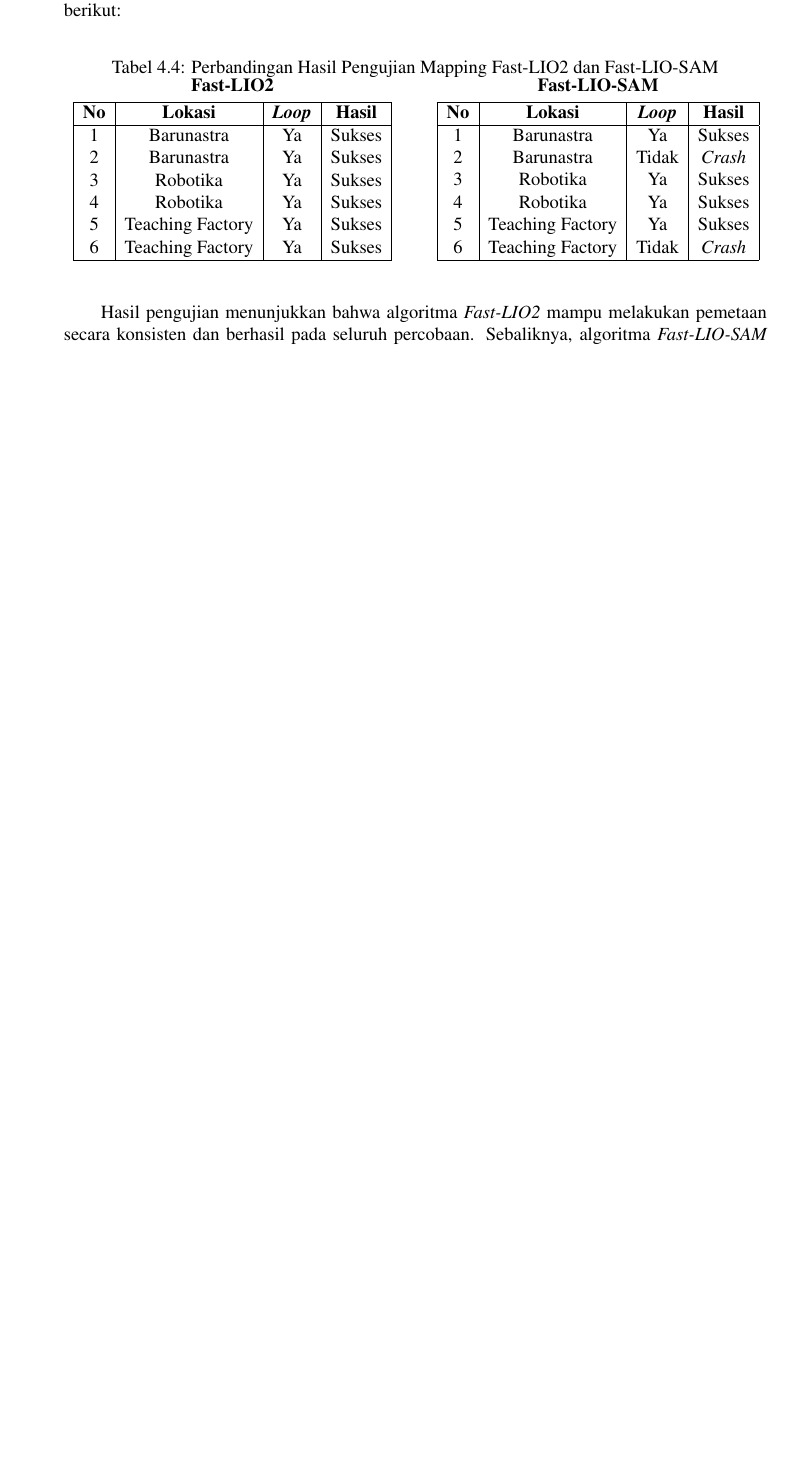
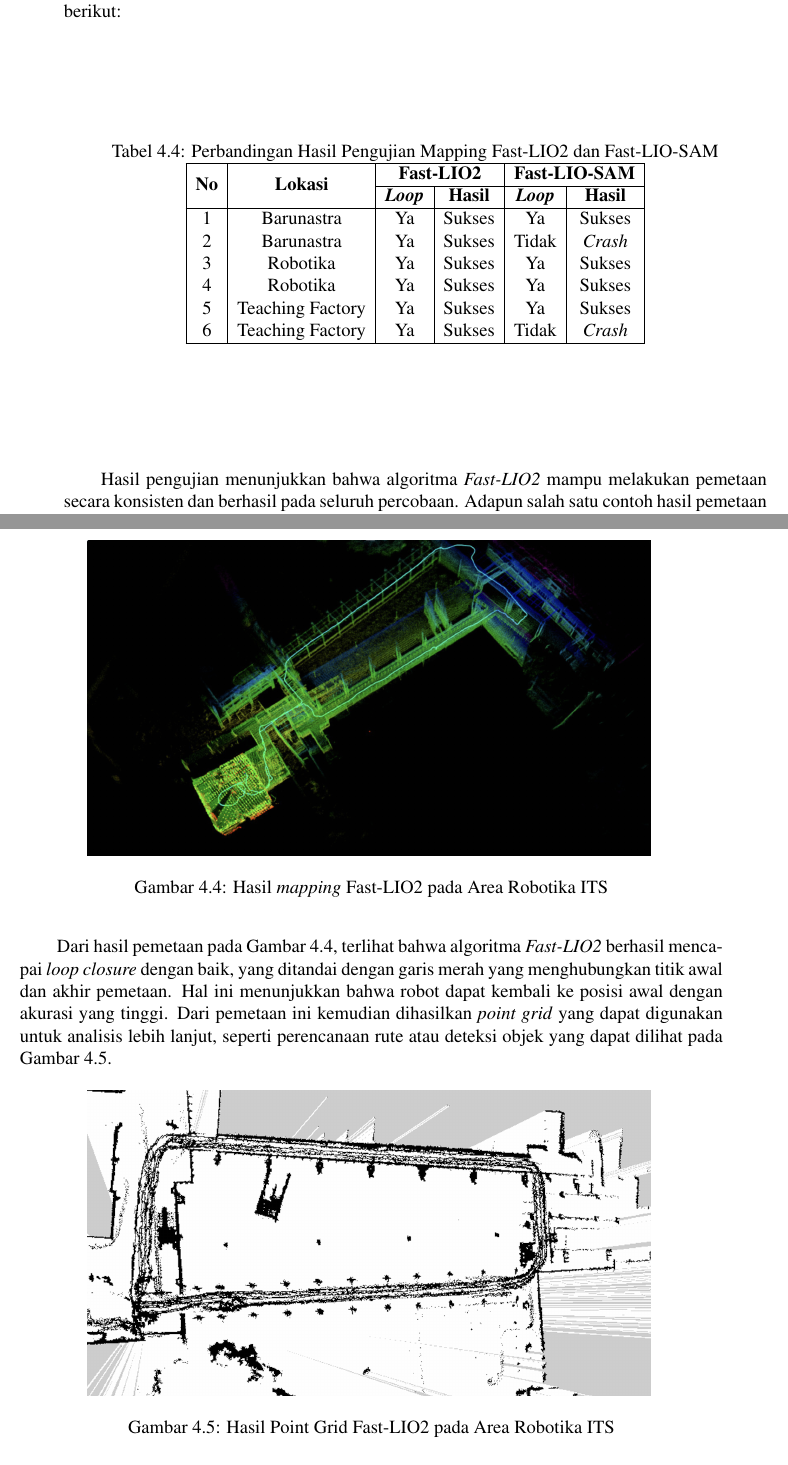
Before and after one commit to agus-darmawan/its-thessis-book, a LaTeX thesis (main.tex, which reads bab/4-pengujian-analisis.tex, pustaka/variables.tex): part of page 88 of 109 before the commit and two parts of pages 88 and 89 of 111 after it, the two joined at a grey line, cut so that both start at the same text, the shorter picture padded with empty space. Compiled offline with pdfLaTeX.

Commit message:
feat: final thessis

```diff
--- a/bab/4-pengujian-analisis.tex
+++ b/bab/4-pengujian-analisis.tex
@@ -189,44 +189,39 @@ ITS mencakup gedung depan dan belakang Robotika ITS. Hasil yang diperoleh dapat
 	\centering
 	\caption{Perbandingan Hasil Pengujian Mapping Fast-LIO2 dan Fast-LIO-SAM}
 	\label{tab:perbandingan_mapping}
-	\begin{minipage}{0.48\textwidth}
-		\centering
-		\textbf{Fast-LIO2} \\
-		\vspace{0.2cm}
-		\begin{tabular}{|c|c|c|c|}
-			\hline
-			\textbf{No} & \textbf{Lokasi}  & \textbf{\emph{Loop}} & \textbf{Hasil} \\
-			\hline
-			1           & Barunastra       & Ya                   & Sukses         \\
-			2           & Barunastra       & Ya                   & Sukses         \\
-			3           & Robotika         & Ya                   & Sukses         \\
-			4           & Robotika         & Ya                   & Sukses         \\
-			5           & Teaching Factory & Ya                   & Sukses         \\
-			6           & Teaching Factory & Ya                   & Sukses         \\
-			\hline
-		\end{tabular}
-	\end{minipage}
-	\hfill
-	\begin{minipage}{0.48\textwidth}
-		\centering
-		\textbf{Fast-LIO-SAM} \\
-		\vspace{0.2cm}
-		\begin{tabular}{|c|c|c|c|}
-			\hline
-			\textbf{No} & \textbf{Lokasi}  & \textbf{\emph{Loop}} & \textbf{Hasil} \\
-			\hline
-			1           & Barunastra       & Ya                   & Sukses         \\
-			2           & Barunastra       & Tidak                & \emph{Crash}   \\
-			3           & Robotika         & Ya                   & Sukses         \\
-			4           & Robotika         & Ya                   & Sukses         \\
-			5           & Teaching Factory & Ya                   & Sukses         \\
-			6           & Teaching Factory & Tidak                & \emph{Crash}   \\
-			\hline
-		\end{tabular}
-	\end{minipage}
-\end{table}
+	\begin{tabular}{|c|c|c|c|c|c|}
+	  \hline
+	  \multirow{2}{*}{\textbf{No}} & \multirow{2}{*}{\textbf{Lokasi}} & \multicolumn{2}{c|}{\textbf{Fast-LIO2}} & \multicolumn{2}{c|}{\textbf{Fast-LIO-SAM}} \\
+	  \cline{3-6}
+	  & & \textbf{\emph{Loop}} & \textbf{Hasil} & \textbf{\emph{Loop}} & \textbf{Hasil} \\
+	  \hline
+	  1 & Barunastra       & Ya    & Sukses & Ya     & Sukses       \\
+	  2 & Barunastra       & Ya    & Sukses & Tidak  & \emph{Crash} \\
+	  3 & Robotika         & Ya    & Sukses & Ya     & Sukses       \\
+	  4 & Robotika         & Ya    & Sukses & Ya     & Sukses       \\
+	  5 & Teaching Factory & Ya    & Sukses & Ya     & Sukses       \\
+	  6 & Teaching Factory & Ya    & Sukses & Tidak  & \emph{Crash} \\
+	  \hline
+	\end{tabular}
+  \end{table}
 
-Hasil pengujian menunjukkan bahwa algoritma \emph{Fast-LIO2} mampu melakukan pemetaan secara konsisten dan berhasil pada seluruh percobaan. Sebaliknya, algoritma \emph{Fast-LIO-SAM} mengalami dua kali kegagalan (\emph{crash}) pada percobaan kedua dan keenam. Kegagalan tersebut disebabkan oleh beban komputasi yang tinggi pada proses backend optimization, yang tidak dapat ditangani oleh sistem. Kondisi ini menyebabkan pemrosesan data berhenti sebelum proses pemetaan selesai. Berdasarkan hasil tersebut, pengujian lanjutan terhadap algoritma \emph{Fast-LIO-SAM} tidak dapat dilakukan lebih lanjut karena keterbatasan sumber daya komputasi yang tersedia pada platform robot yang digunakan.
+Hasil pengujian menunjukkan bahwa algoritma \emph{Fast-LIO2} mampu melakukan pemetaan secara konsisten dan berhasil pada seluruh percobaan. Adapun salah satu contoh hasil pemetaan dapat dilihat pada Gambar \ref{fig:hasil_mapping_fastlio2}.
+\begin{figure}[H]
+	\centering
+	\includegraphics[width=0.8\textwidth]{gambar/bab3/loop-closure.png}
+	\caption{Hasil \emph{mapping} Fast-LIO2 pada Area Robotika ITS}
+	\label{fig:hasil_mapping_fastlio2}
+\end{figure}
+
+Dari hasil pemetaan pada Gambar \ref{fig:hasil_mapping_fastlio2}, terlihat bahwa algoritma \emph{Fast-LIO2} berhasil mencapai \emph{loop closure} dengan baik, yang ditandai dengan garis merah yang menghubungkan titik awal dan akhir pemetaan. Hal ini menunjukkan bahwa robot dapat kembali ke posisi awal dengan akurasi yang tinggi. Dari pemetaan ini kemudian dihasilkan \emph{point grid} yang dapat digunakan untuk analisis lebih lanjut, seperti perencanaan rute atau deteksi objek yang dapat dilihat pada Gambar \ref{fig:point_grid_fastlio2}.
+\begin{figure}[H]
+	\centering
+	\includegraphics[width=0.8\textwidth]{gambar/bab3/pgm.png}
+	\caption{Hasil Point Grid Fast-LIO2 pada Area Robotika ITS}
+	\label{fig:point_grid_fastlio2}
+\end{figure}
+
+Pada Gambar \ref{fig:point_grid_fastlio2}, terlihat bahwa hasil pemetaan menghasilkan grid yang cukup rapat, yang menunjukkan bahwa robot mampu mendeteksi dan memetakan lingkungan dengan detail yang baik. Hal ini penting untuk aplikasi seperti navigasi otonom dan deteksi objek. Sebaliknya, algoritma \emph{Fast-LIO-SAM} mengalami dua kali kegagalan (\emph{crash}) pada percobaan kedua dan keenam. Kegagalan tersebut disebabkan oleh beban komputasi yang tinggi pada proses backend optimization, yang tidak dapat ditangani oleh sistem. Kondisi ini menyebabkan pemrosesan data berhenti sebelum proses pemetaan selesai. Berdasarkan hasil tersebut, pengujian lanjutan terhadap algoritma \emph{Fast-LIO-SAM} tidak dapat dilakukan lebih lanjut karena keterbatasan sumber daya komputasi yang tersedia pada platform robot yang digunakan.
 
 
 
--- a/main.tex
+++ b/main.tex
@@ -6,6 +6,8 @@
 \documentclass[12pt,twoside]{report}
 
 \usepackage{textcomp}
+\usepackage{multirow}
+
 \usepackage{amsmath}
 
 % Pengaturan ukuran halaman dan margin
--- a/pustaka/variables.tex
+++ b/pustaka/variables.tex
@@ -22,7 +22,7 @@
 
 % judul
 \newcommand{\tatitle}{PENGEMBANGAN ROBOT \emph{QUADRUPED-LEGGED} UNTUK ESTIMASI POSISI KOMPONEN \emph{OVERHEAT} PADA GARDU INDUK BERBASIS KAMERA TERMAL}
-\newcommand{\engtatitle}{DEVELOPMENT OF A QUADRUPED-LEGGED ROBOT FOR ESTIMATING THE POSITION OF OVERHEATED COMPONENTS IN ELECTRICAL SUBSTATIONS USING A THERMAL CAMERA}
+\newcommand{\engtatitle}{DEVELOPMENT OF A QUADRUPED-LEGGED ROBOT FOR POSITION ESTIMATION OF OVERHEAT COMPONENTS IN ELECTRICAL SUBSTATIONS USING A THERMAL CAMERA}
 
 % tempat
 \newcommand{\place}{Surabaya}
```
Also changed, not shown: gambar/bab3/loop-closure.png (added), bab/4-pengujian-analisis.tex (4 more changed lines), 2 other files.
